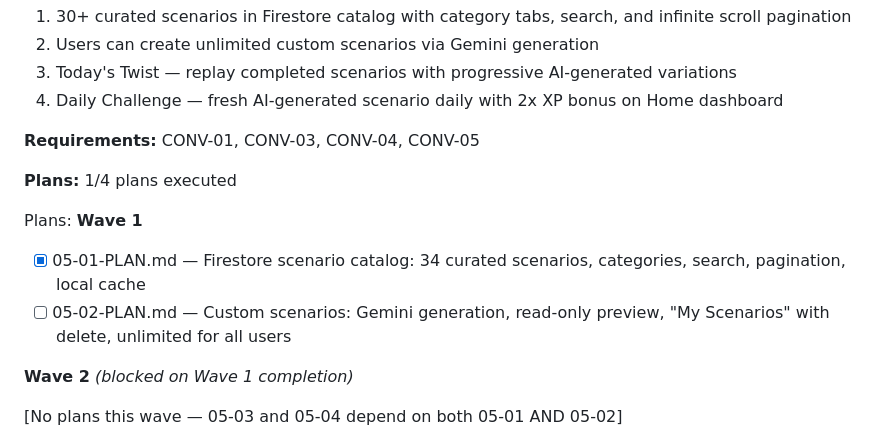
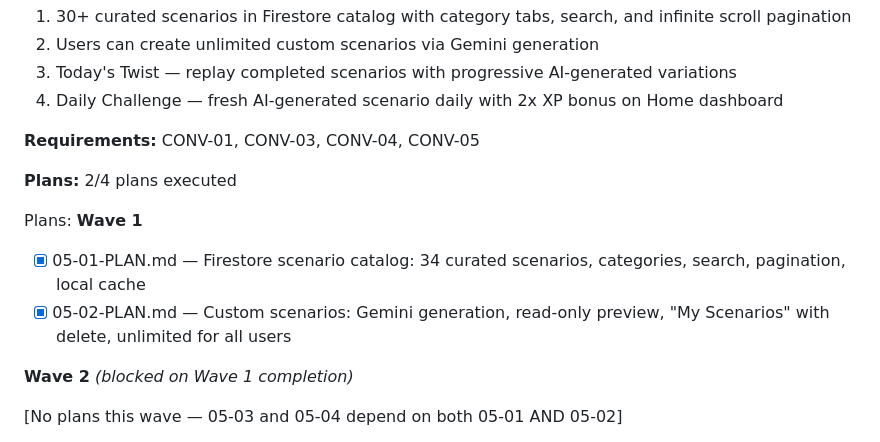
Before and after one commit to heinhtet-zaw12/linguo_wizard, a Markdown page: .planning/ROADMAP.md, the part around the change. Drawn GitHub-style.

```diff
--- a/.planning/ROADMAP.md
+++ b/.planning/ROADMAP.md
@@ -121,13 +121,13 @@ Plans:
 
 **Requirements:** CONV-01, CONV-03, CONV-04, CONV-05
 
-**Plans:** 1/4 plans executed
+**Plans:** 2/4 plans executed
 
 Plans:
 **Wave 1**
 
 - [x] 05-01-PLAN.md — Firestore scenario catalog: 34 curated scenarios, categories, search, pagination, local cache
-- [ ] 05-02-PLAN.md — Custom scenarios: Gemini generation, read-only preview, "My Scenarios" with delete, unlimited for all users
+- [x] 05-02-PLAN.md — Custom scenarios: Gemini generation, read-only preview, "My Scenarios" with delete, unlimited for all users
 
 **Wave 2** *(blocked on Wave 1 completion)*
 
```
Also changed, not shown: .planning/STATE.md (+7 -7 lines), 1 other file.
